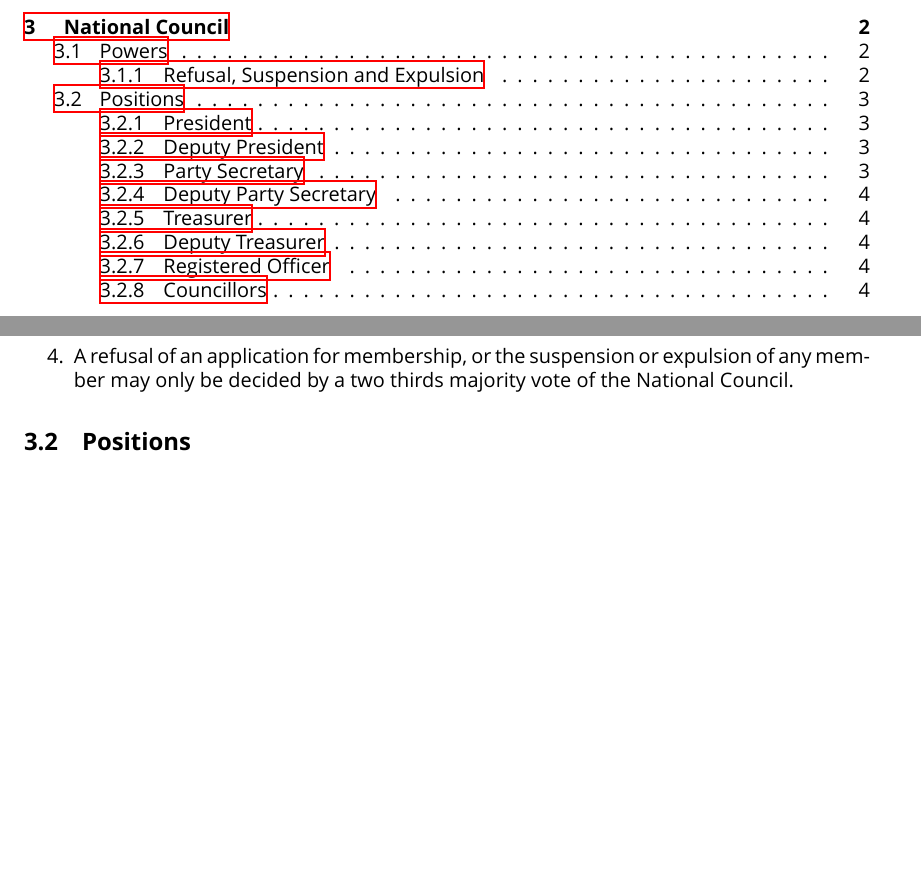
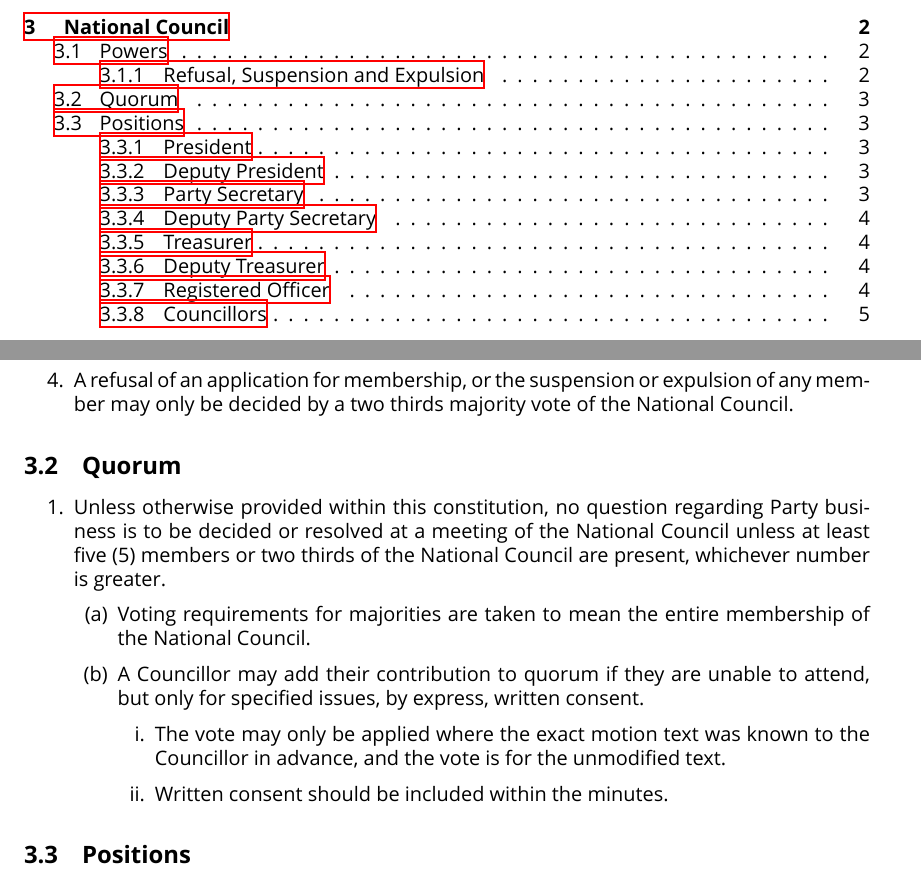
Before and after one commit to ppau/documents, a LaTeX document (constitution.tex): two parts of pages 1 and 5 of 13 before the commit and two parts of pages 1 and 5 of 14 after it, joined at a grey line, cut so that both start at the same text, the shorter picture padded with empty space. Compiled offline with XeLaTeX.

Commit message:
Pirate Congress 2013 - CAP-8E

```diff
--- a/constitution.tex
+++ b/constitution.tex
@@ -90,6 +90,21 @@ The Pirate Party Australia firmly holds belief in democracy, and rejects any use
 \item Any refusal to admit a person as a member, and any suspension or expulsion of a member, shall be accompanied by a written statement of reasons for the action, and this statement is to be made available to all membership (unless requested to be kept confidential by the member affected).
 \item A refusal of an application for membership, or the suspension or expulsion of any member may only be decided by a two thirds majority vote of the National Council.
 \end{enumerate}
+
+\subsection{Quorum}
+
+\begin{enumerate}
+\item Unless otherwise provided within this constitution, no question regarding Party business is to be decided or resolved at a meeting of the National Council unless at least five (5) members or two thirds of the National Council are present, whichever number is greater.
+\begin{enumerate}
+\item Voting requirements for majorities are taken to mean the entire membership of the National Council.
+\item A Councillor may add their contribution to quorum if they are unable to attend, but only for specified issues, by express, written consent.
+\begin{enumerate}
+\item The vote may only be applied where the exact motion text was known to the Councillor in advance, and the vote is for the unmodified text.
+\item Written consent should be included within the minutes.
+\end{enumerate}
+\end{enumerate}
+\end{enumerate}
+
 
 \subsection{Positions}
 
```
